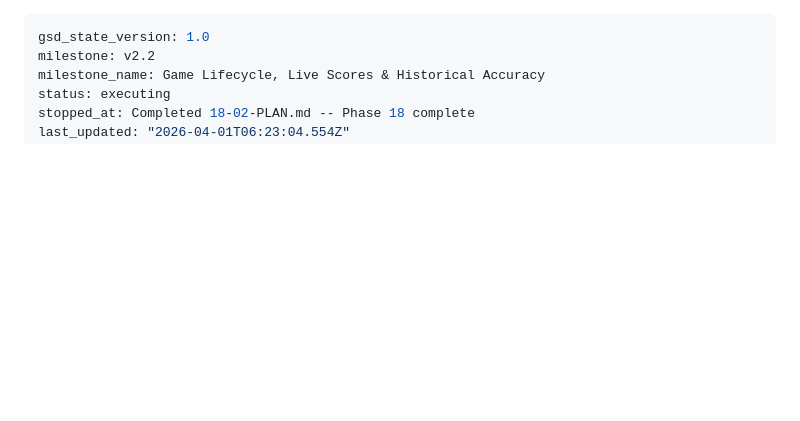
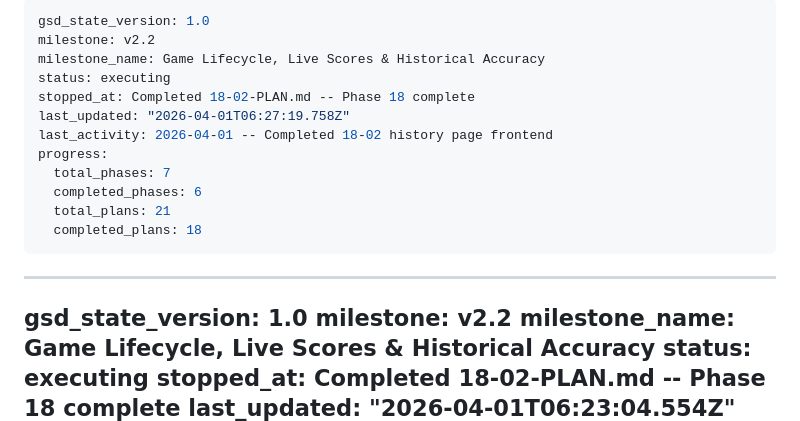
Before and after one commit to silverreyes/MLB-Winforecaster, a Markdown page: .planning/STATE.md, the part around the change. Drawn GitHub-style; blank space fills up the shorter version.

Commit message:
docs(phase-18): complete phase execution

```diff
--- a/.planning/STATE.md
+++ b/.planning/STATE.md
@@ -1,3 +1,18 @@
+---
+gsd_state_version: 1.0
+milestone: v2.2
+milestone_name: Game Lifecycle, Live Scores & Historical Accuracy
+status: executing
+stopped_at: Completed 18-02-PLAN.md -- Phase 18 complete
+last_updated: "2026-04-01T06:27:19.758Z"
+last_activity: 2026-04-01 -- Completed 18-02 history page frontend
+progress:
+  total_phases: 7
+  completed_phases: 6
+  total_plans: 21
+  completed_plans: 18
+---
+
 ---
 gsd_state_version: 1.0
 milestone: v2.2
```
Also changed, not shown: .planning/ROADMAP.md (+1 -1 lines), 1 other file.
